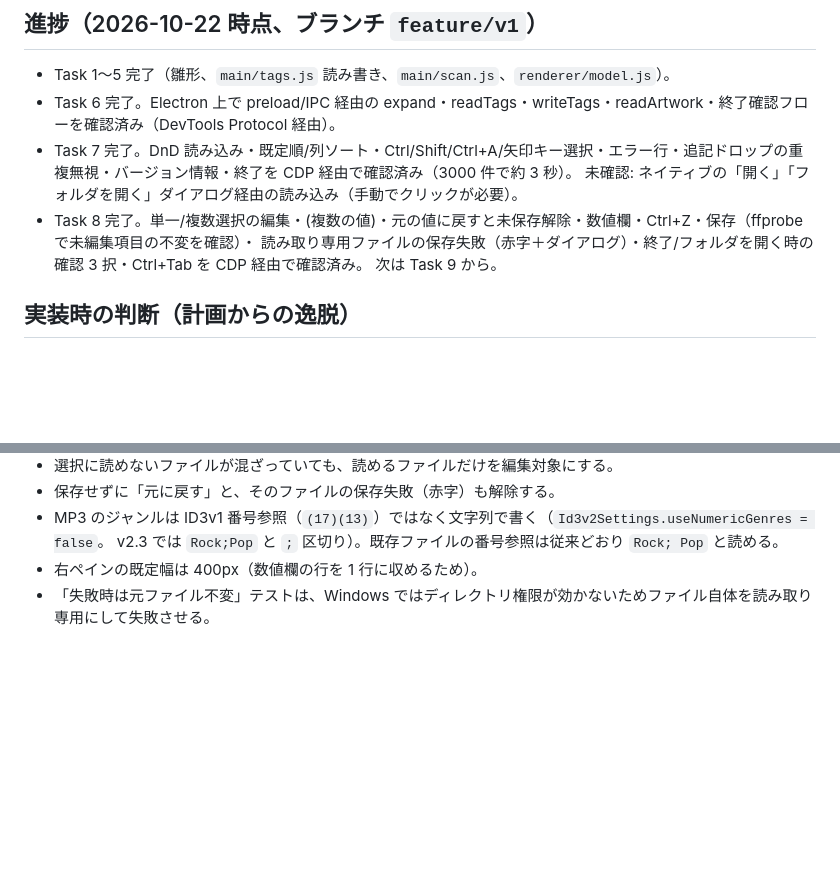
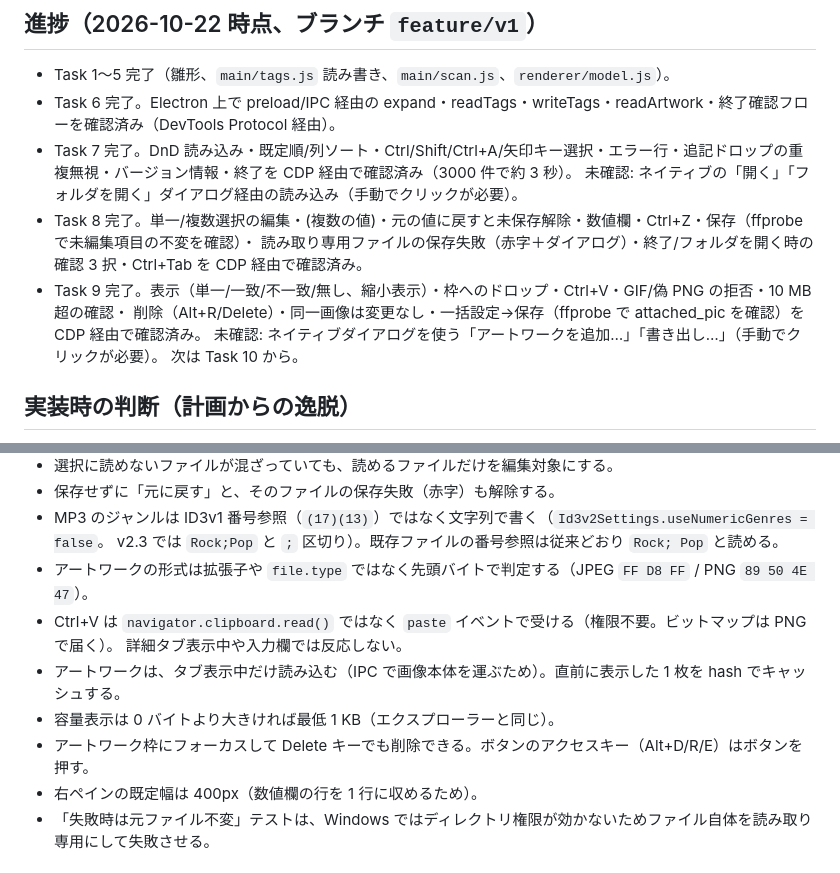
Before and after one commit to zawataku/music-tag-editor-95, a Markdown page: CLAUDE.md, 2 parts joined by grey strips. GitHub-like rendering; blank space fills up the shorter version.

Commit message:
変更：引き継ぎメモにTask 9の結果を反映
Co-Authored-By: Claude Opus 5.5 <noreply@anthropic.com>

```diff
--- a/CLAUDE.md
+++ b/CLAUDE.md
@@ -19,7 +19,10 @@ Win98 風の音楽タグエディタ（Electron + node-taglib-sharp）。
   未確認: ネイティブの「開く」「フォルダを開く」ダイアログ経由の読み込み（手動でクリックが必要）。
 - Task 8 完了。単一/複数選択の編集・(複数の値)・元の値に戻すと未保存解除・数値欄・Ctrl+Z・保存（ffprobe で未編集項目の不変を確認）・
   読み取り専用ファイルの保存失敗（赤字＋ダイアログ）・終了/フォルダを開く時の確認 3 択・Ctrl+Tab を CDP 経由で確認済み。
-  次は Task 9 から。
+- Task 9 完了。表示（単一/一致/不一致/無し、縮小表示）・枠へのドロップ・Ctrl+V・GIF/偽 PNG の拒否・10 MB 超の確認・
+  削除（Alt+R/Delete）・同一画像は変更なし・一括設定→保存（ffprobe で attached_pic を確認）を CDP 経由で確認済み。
+  未確認: ネイティブダイアログを使う「アートワークを追加…」「書き出し…」（手動でクリックが必要）。
+  次は Task 10 から。
 
 ## 実装時の判断（計画からの逸脱）
 
@@ -39,6 +42,12 @@ Win98 風の音楽タグエディタ（Electron + node-taglib-sharp）。
 - 保存せずに「元に戻す」と、そのファイルの保存失敗（赤字）も解除する。
 - MP3 のジャンルは ID3v1 番号参照（`(17)(13)`）ではなく文字列で書く（`Id3v2Settings.useNumericGenres = false`。
   v2.3 では `Rock;Pop` と `;` 区切り）。既存ファイルの番号参照は従来どおり `Rock; Pop` と読める。
+- アートワークの形式は拡張子や `file.type` ではなく先頭バイトで判定する（JPEG `FF D8 FF` / PNG `89 50 4E 47`）。
+- Ctrl+V は `navigator.clipboard.read()` ではなく `paste` イベントで受ける（権限不要。ビットマップは PNG で届く）。
+  詳細タブ表示中や入力欄では反応しない。
+- アートワークは、タブ表示中だけ読み込む（IPC で画像本体を運ぶため）。直前に表示した 1 枚を hash でキャッシュする。
+- 容量表示は 0 バイトより大きければ最低 1 KB（エクスプローラーと同じ）。
+- アートワーク枠にフォーカスして Delete キーでも削除できる。ボタンのアクセスキー（Alt+D/R/E）はボタンを押す。
 - 右ペインの既定幅は 400px（数値欄の行を 1 行に収めるため）。
 - 「失敗時は元ファイル不変」テストは、Windows ではディレクトリ権限が効かないためファイル自体を読み取り専用にして失敗させる。
 
```
